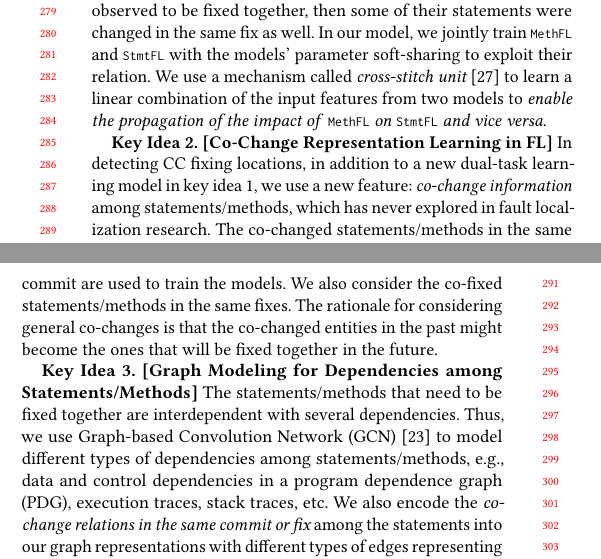
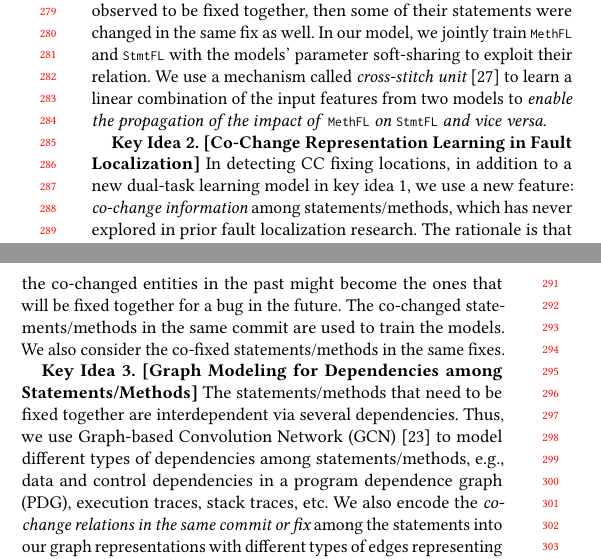
Before and after one commit to tien-n-nguyen/fixlocator, a LaTeX paper (icse22.tex, which reads sections/key-ideas.tex): two parts of the columns of page 3 of 12, joined at a grey line, cut so that both start at the same text. Compiled offline with pdfLaTeX.

Commit message:
revising key ideas

```diff
--- a/sections/key-ideas.tex
+++ b/sections/key-ideas.tex
@@ -60,19 +60,20 @@ combination of the input features from two models to {\em enable
 
 %To make the method-level fault localization helpful when doing the statement-level fault localization, in \tool, we build a multi-task learning framework to do the statement-level fault localization. To be more specific, we have two separate models for the two levels of fault localization. The first model is to do the statement-level fault localization as we mentioned in key idea 2. And the second model is to do the method-level fault localization. In this model, we take the method pairs as input and train the model to predict if the method pairs are co-changes or not. During the training process, the parameters between the first and second models are softly shared to build the multi-task learning framework. We will introduce the details in the approach section.
 
-{\bf Key Idea 2. [Co-Change Representation Learning in FL]}~In
-detecting CC fixing locations, in addition to a new dual-task learning
-model in key idea 1, we use a new feature:
+{\bf Key Idea 2. [Co-Change Representation Learning in Fault
+    Localization]} In detecting CC fixing locations, in addition to a
+new dual-task learning model in key idea 1, we use a new feature:
 %{\em co-change information}, i.e., the statements/methods that were
 %changed together.
 {\em co-change information} among statements/methods, which has never
-explored in fault localization research.
+explored in prior fault localization research. The rationale
+%for considering general co-changes
+is that the co-changed entities in the past might become the ones that
+will be fixed together for a bug in the future.
 %
 The co-changed statements/methods in the same commit are used to train
 the models. We also consider the co-fixed statements/methods in
-the same fixes. The rationale for considering general co-changes
-is that the co-changed entities in the past might become the ones
-that will be fixed together in the future.
+the same fixes.
 
 %Just as we mentioned in observation 1, co-change is very common when
 %we want to fix a bug or do an enhancement on the code. To catch the
@@ -87,7 +88,7 @@ that will be fixed together in the future.
 
 {\bf Key Idea 3. [Graph Modeling for Dependencies among
     Statements/Methods]} The statements/methods that need to be fixed
-together are interdependent with several dependencies. Thus, we use
+together are interdependent via several dependencies. Thus, we use
 Graph-based Convolution Network (GCN)~\cite{li2019gcn} to model
 different types of dependencies among statements/methods,
 e.g., data and control dependencies in a program dependence graph
```
